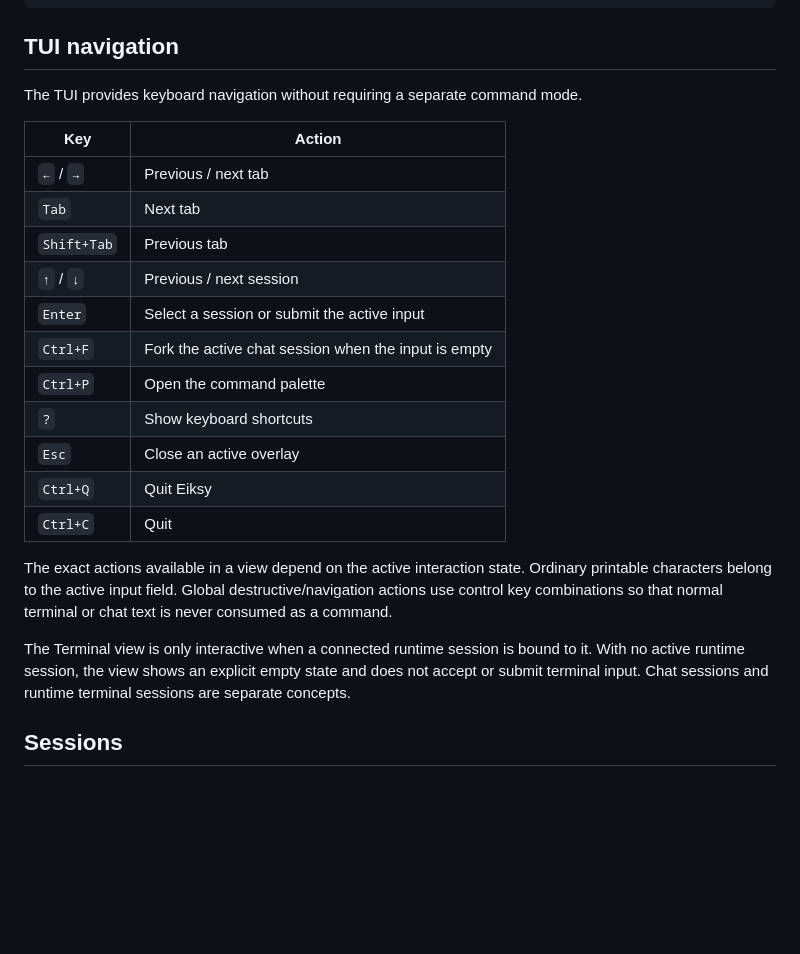
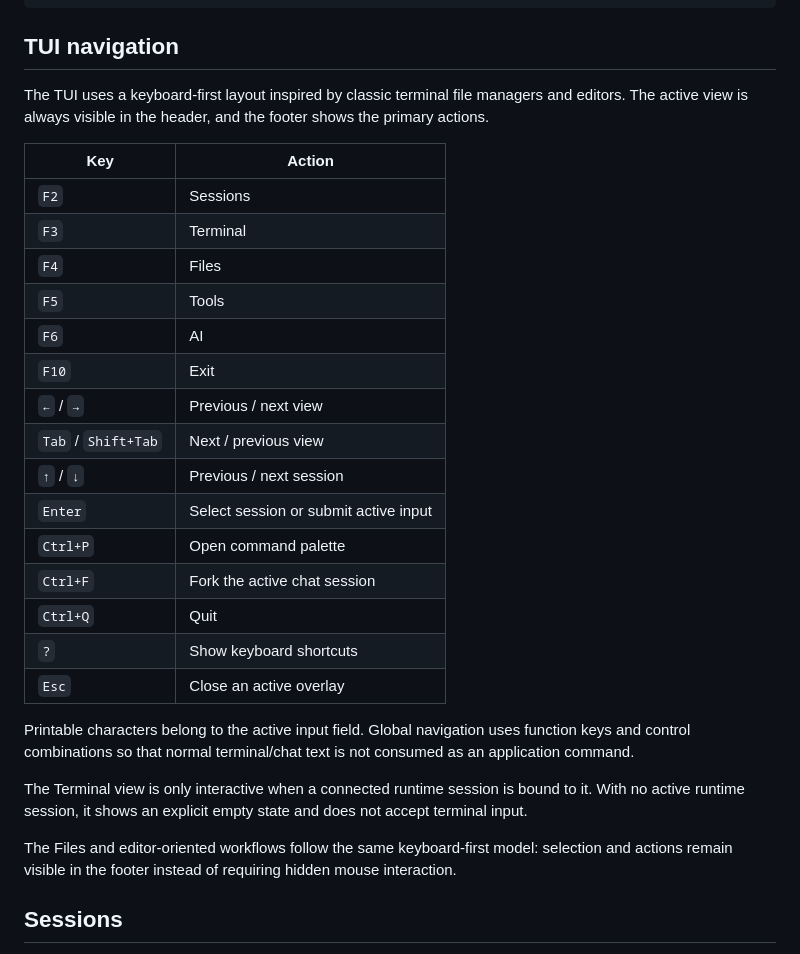
Before and after one commit to burenk0v/eiksy, a Markdown page: docs/cli.md, the part around the change. Drawn GitHub-style; blank space fills up the shorter version.

Commit message:
document far-style tui navigation

```diff
--- a/docs/cli.md
+++ b/docs/cli.md
@@ -90,26 +90,31 @@ eiksy tui --no-alt-screen --view terminal
 
 ## TUI navigation
 
-The TUI provides keyboard navigation without requiring a separate command mode.
+The TUI uses a keyboard-first layout inspired by classic terminal file managers and editors. The active view is always visible in the header, and the footer shows the primary actions.
 
 | Key | Action |
 | --- | --- |
-| `←` / `→` | Previous / next tab |
-| `Tab` | Next tab |
-| `Shift+Tab` | Previous tab |
+| `F2` | Sessions |
+| `F3` | Terminal |
+| `F4` | Files |
+| `F5` | Tools |
+| `F6` | AI |
+| `F10` | Exit |
+| `←` / `→` | Previous / next view |
+| `Tab` / `Shift+Tab` | Next / previous view |
 | `↑` / `↓` | Previous / next session |
-| `Enter` | Select a session or submit the active input |
-| `Ctrl+F` | Fork the active chat session when the input is empty |
-| `Ctrl+P` | Open the command palette |
+| `Enter` | Select session or submit active input |
+| `Ctrl+P` | Open command palette |
+| `Ctrl+F` | Fork the active chat session |
+| `Ctrl+Q` | Quit |
 | `?` | Show keyboard shortcuts |
 | `Esc` | Close an active overlay |
-| `Ctrl+Q` | Quit Eiksy |
-| `Ctrl+C` | Quit |
 
-The exact actions available in a view depend on the active interaction state. Ordinary printable characters belong to the active input field. Global destructive/navigation actions use control key combinations so that normal terminal or chat text is never consumed as a command.
+Printable characters belong to the active input field. Global navigation uses function keys and control combinations so that normal terminal/chat text is not consumed as an application command.
 
-The Terminal view is only interactive when a connected runtime session is bound to it. With no active runtime session, the view shows an explicit empty state and does not accept or submit terminal input. Chat sessions and runtime terminal sessions are separate concepts.
+The Terminal view is only interactive when a connected runtime session is bound to it. With no active runtime session, it shows an explicit empty state and does not accept terminal input.
 
+The Files and editor-oriented workflows follow the same keyboard-first model: selection and actions remain visible in the footer instead of requiring hidden mouse interaction.
 ## Sessions
 
 Chat sessions are application-owned and persistent. The CLI displays session metadata and uses application services to select or fork sessions.
```
